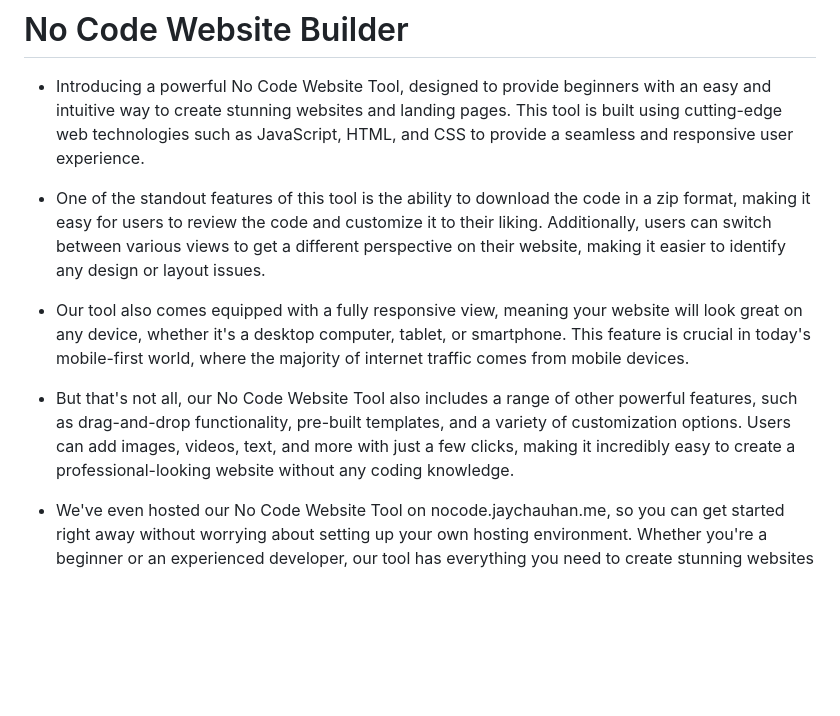
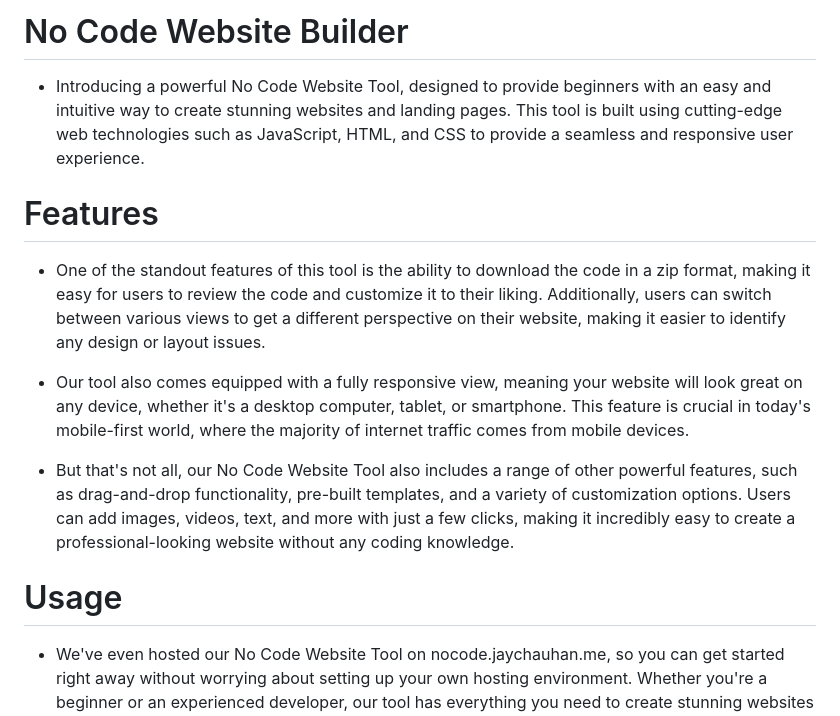
Before and after one commit to Jay3Chauhan/no_code_websitebuilder, a Markdown page: README.md, the part around the change. Rendered like a GitHub page; blank space fills up the shorter version.

```diff
--- a/README.md
+++ b/README.md
@@ -2,12 +2,13 @@
 
 * Introducing a powerful No Code Website Tool, designed to provide beginners with an easy and intuitive way to create stunning websites and landing pages. This tool is built using cutting-edge web technologies such as JavaScript, HTML, and CSS to provide a seamless and responsive user experience.
 
+# Features
 * One of the standout features of this tool is the ability to download the code in a zip format, making it easy for users to review the code and customize it to their liking. Additionally, users can switch between various views to get a different perspective on their website, making it easier to identify any design or layout issues.
 
 * Our tool also comes equipped with a fully responsive view, meaning your website will look great on any device, whether it's a desktop computer, tablet, or smartphone. This feature is crucial in today's mobile-first world, where the majority of internet traffic comes from mobile devices.
 
 * But that's not all, our No Code Website Tool also includes a range of other powerful features, such as drag-and-drop functionality, pre-built templates, and a variety of customization options. Users can add images, videos, text, and more with just a few clicks, making it incredibly easy to create a professional-looking website without any coding knowledge.
-
+# Usage
 * We've even hosted our No Code Website Tool on nocode.jaychauhan.me, so you can get started right away without worrying about setting up your own hosting environment. Whether you're a beginner or an experienced developer, our tool has everything you need to create stunning websites and landing pages quickly and easily.
 Introducing a powerful No Code Website Tool, designed to provide beginners with an easy and intuitive way to create stunning websites and landing pages. This tool is built using cutting-edge web technologies such as JavaScript, HTML, and CSS to provide a seamless and responsive user experience.
 
```
